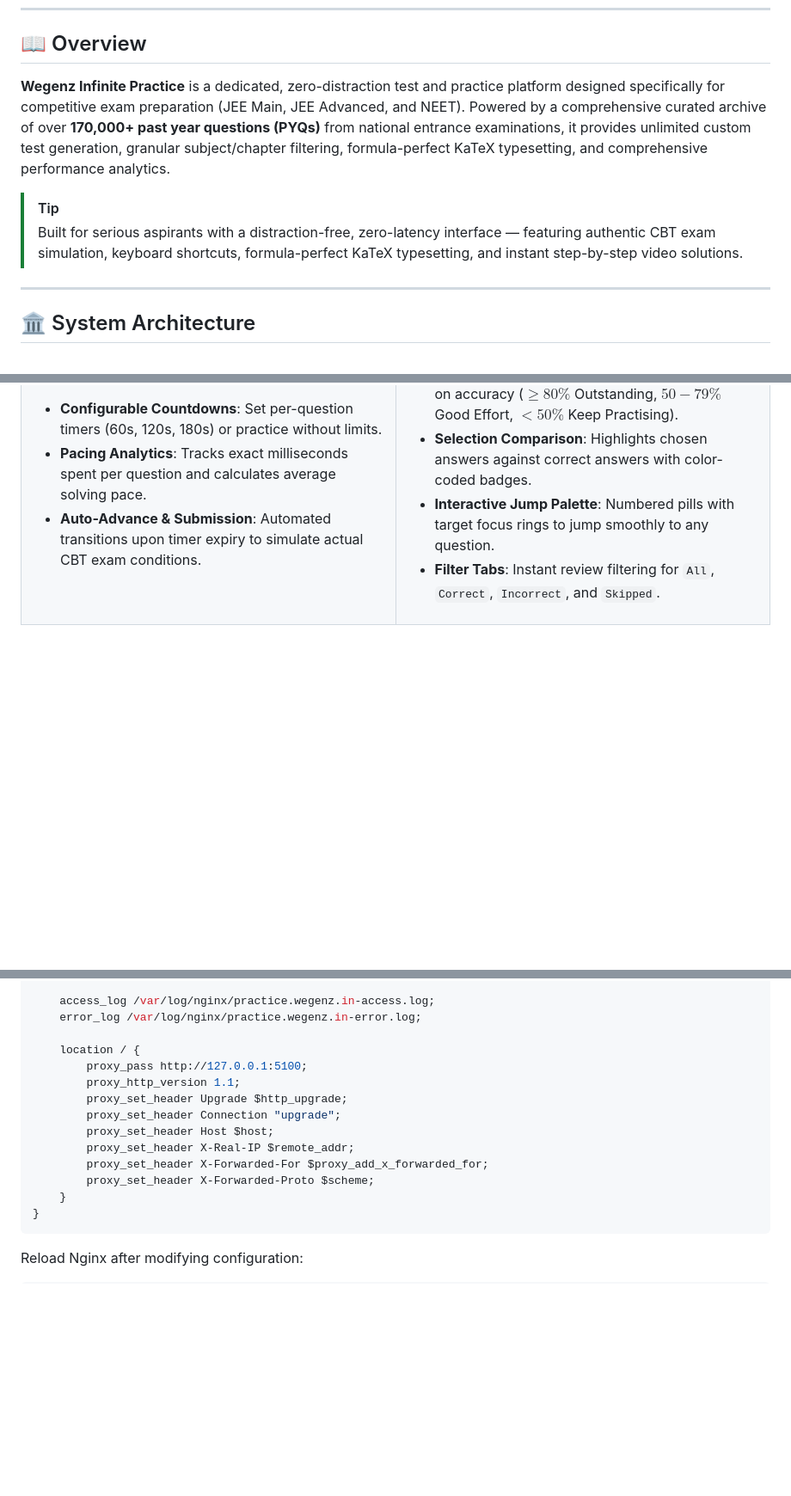
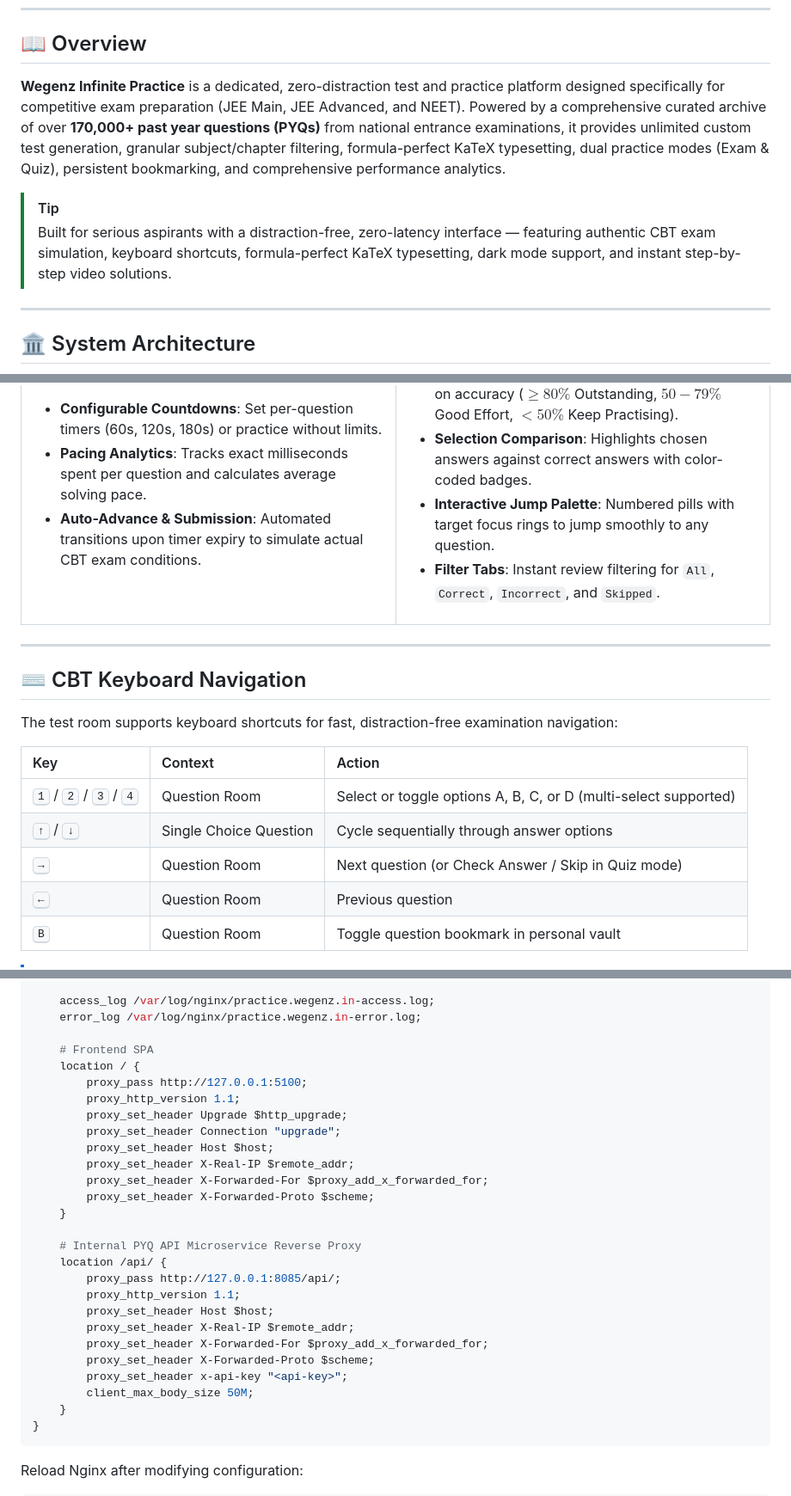
Before and after one commit to Fire162/practice-wegenz, a Markdown page: README.md, 3 parts joined by grey strips. Shown at 86% size. Rendered like a GitHub page; folded sections open; blank space fills up the shorter version.

````diff
--- a/README.md
+++ b/README.md
@@ -30,10 +31,10 @@
 
 ## 📖 Overview
 
-**Wegenz Infinite Practice** is a dedicated, zero-distraction test and practice platform designed specifically for competitive exam preparation (JEE Main, JEE Advanced, and NEET). Powered by a comprehensive curated archive of over **170,000+ past year questions (PYQs)** from national entrance examinations, it provides unlimited custom test generation, granular subject/chapter filtering, formula-perfect KaTeX typesetting, and comprehensive performance analytics.
+**Wegenz Infinite Practice** is a dedicated, zero-distraction test and practice platform designed specifically for competitive exam preparation (JEE Main, JEE Advanced, and NEET). Powered by a comprehensive curated archive of over **170,000+ past year questions (PYQs)** from national entrance examinations, it provides unlimited custom test generation, granular subject/chapter filtering, formula-perfect KaTeX typesetting, dual practice modes (Exam & Quiz), persistent bookmarking, and comprehensive performance analytics.
 
 > [!TIP]
-> Built for serious aspirants with a distraction-free, zero-latency interface — featuring authentic CBT exam simulation, keyboard shortcuts, formula-perfect KaTeX typesetting, and instant step-by-step video solutions.
+> Built for serious aspirants with a distraction-free, zero-latency interface — featuring authentic CBT exam simulation, keyboard shortcuts, formula-perfect KaTeX typesetting, dark mode support, and instant step-by-step video solutions.
 
 ---
 
@@ -119,3 +144,18 @@ flowchart TD
 </td>
 </tr>
 </table>
+
+---
+
+## ⌨️ CBT Keyboard Navigation
+
+The test room supports keyboard shortcuts for fast, distraction-free examination navigation:
+
+| Key | Context | Action |
+| :--- | :--- | :--- |
+| <kbd>1</kbd> / <kbd>2</kbd> / <kbd>3</kbd> / <kbd>4</kbd> | Question Room | Select or toggle options A, B, C, or D (multi-select supported) |
+| <kbd>↑</kbd> / <kbd>↓</kbd> | Single Choice Question | Cycle sequentially through answer options |
+| <kbd>→</kbd> | Question Room | Next question (or Check Answer / Skip in Quiz mode) |
+| <kbd>←</kbd> | Question Room | Previous question |
+| <kbd>B</kbd> | Question Room | Toggle question bookmark in personal vault |
+
@@ -233,6 +322,7 @@ server {
     access_log /var/log/nginx/practice.wegenz.in-access.log;
     error_log /var/log/nginx/practice.wegenz.in-error.log;
 
+    # Frontend SPA
     location / {
         proxy_pass http://127.0.0.1:5100;
         proxy_http_version 1.1;
@@ -242,6 +332,18 @@ server {
         proxy_set_header X-Real-IP $remote_addr;
         proxy_set_header X-Forwarded-For $proxy_add_x_forwarded_for;
         proxy_set_header X-Forwarded-Proto $scheme;
+    }
+
+    # Internal PYQ API Microservice Reverse Proxy
+    location /api/ {
+        proxy_pass http://127.0.0.1:8085/api/;
+        proxy_http_version 1.1;
+        proxy_set_header Host $host;
+        proxy_set_header X-Real-IP $remote_addr;
+        proxy_set_header X-Forwarded-For $proxy_add_x_forwarded_for;
+        proxy_set_header X-Forwarded-Proto $scheme;
+        proxy_set_header x-api-key "<api-key>";
+        client_max_body_size 50M;
     }
 }
 ```
````
Also changed, not shown: other parts of README.md (+83 -9 lines).
